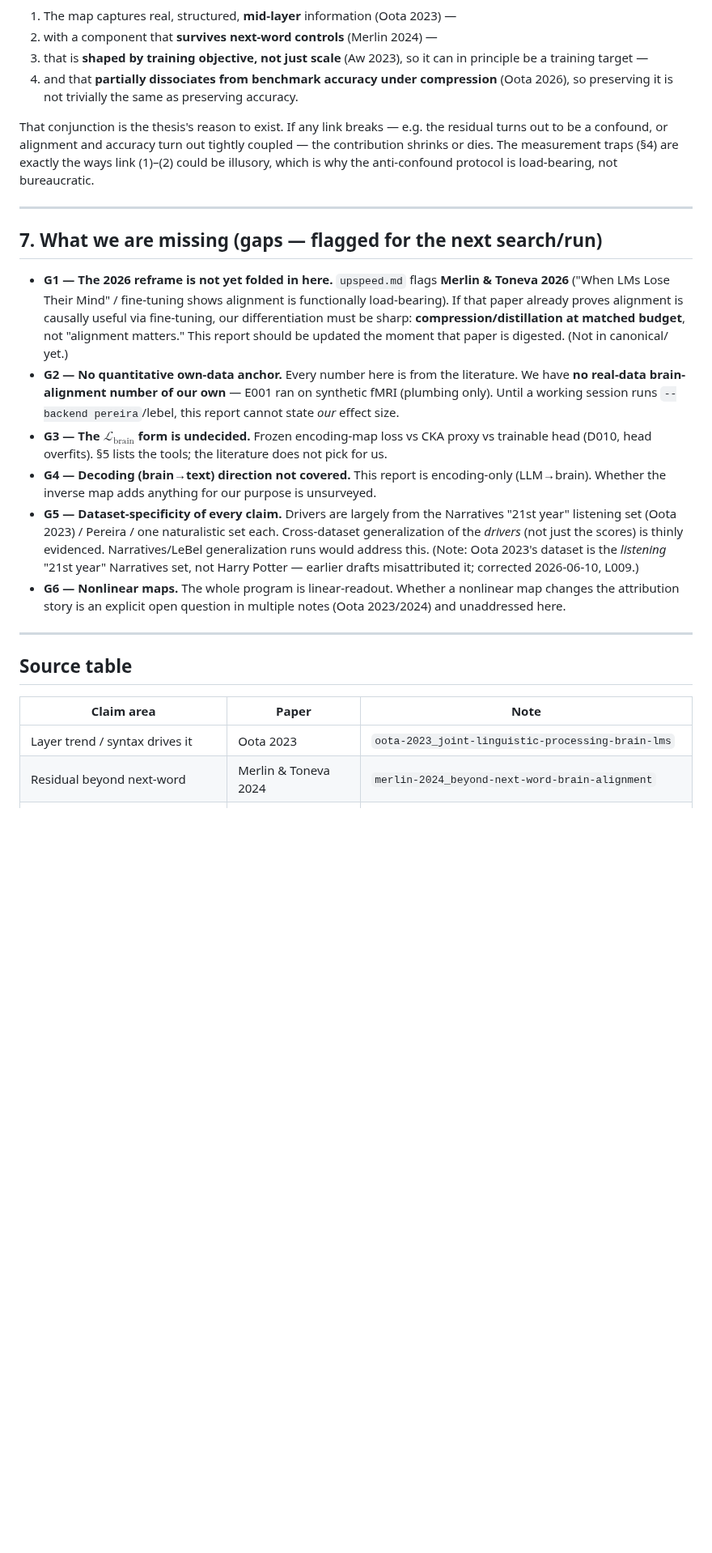
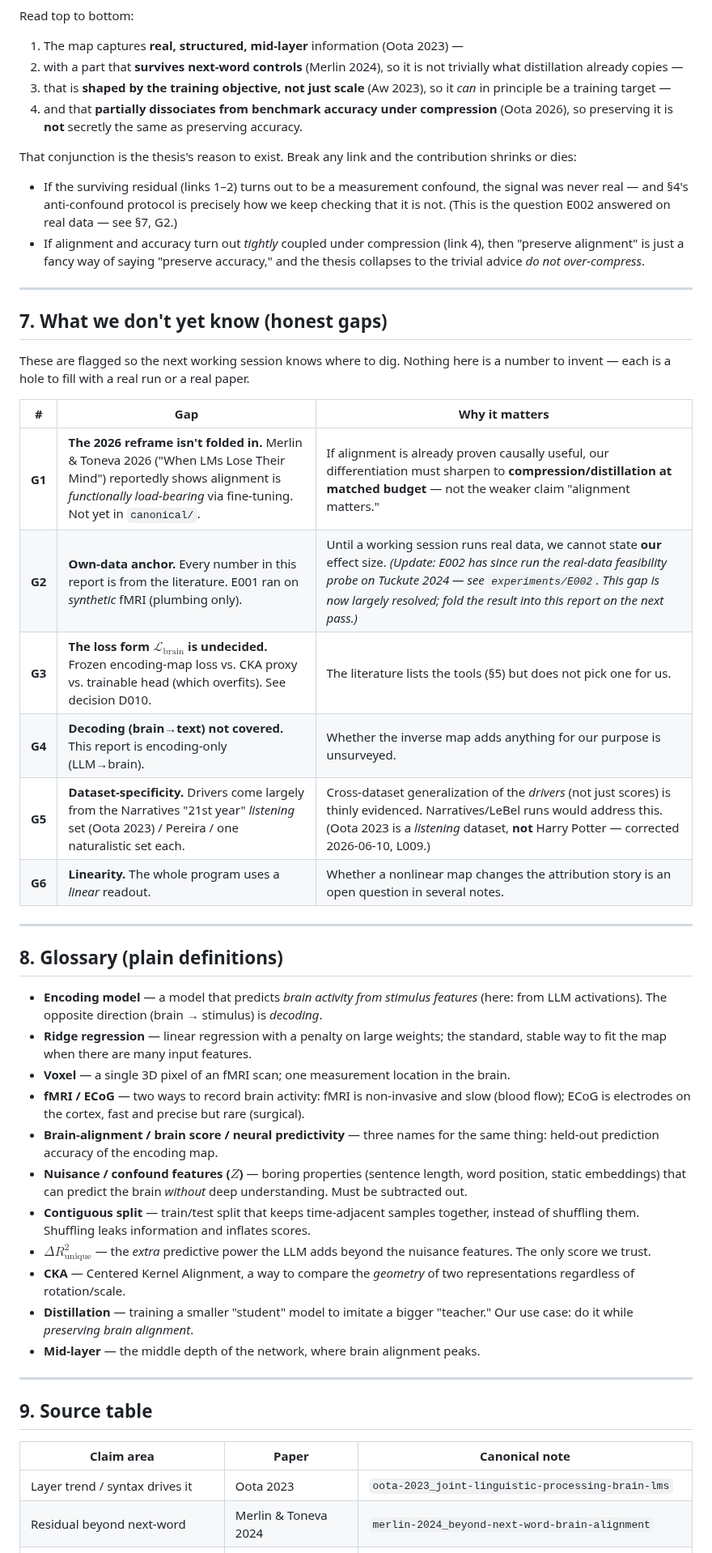
Before and after one commit to MohammadErfan-Jabbari/brain-alignment, a Markdown page: docs/reports/R01_llm-brain-mapping.md, the part around one of its changes. Shown at 81% size. Rendered like a GitHub page; blank space fills up the shorter version.

````diff
--- a/docs/reports/R01_llm-brain-mapping.md
+++ b/docs/reports/R01_llm-brain-mapping.md
@@ -108,29 +150,54 @@ flowchart TD
     style X2 fill:#fce8e6,stroke:#ea4335,color:#111
 ```
 
-1. The map captures real, structured, **mid-layer** information (Oota 2023) —
-2. with a component that **survives next-word controls** (Merlin 2024) —
-3. that is **shaped by training objective, not just scale** (Aw 2023), so it can in principle be a training target —
-4. and that **partially dissociates from benchmark accuracy under compression** (Oota 2026), so preserving it is not trivially the same as preserving accuracy.
+Read top to bottom:
 
-That conjunction is the thesis's reason to exist. If any link breaks — e.g. the residual turns out to be a confound, or alignment and accuracy turn out tightly coupled — the contribution shrinks or dies. The measurement traps (§4) are exactly the ways link (1)–(2) could be illusory, which is why the anti-confound protocol is load-bearing, not bureaucratic.
+1. The map captures **real, structured, mid-layer** information (Oota 2023) —
+2. with a part that **survives next-word controls** (Merlin 2024), so it is not trivially what distillation already copies —
+3. that is **shaped by the training objective, not just scale** (Aw 2023), so it *can* in principle be a training target —
+4. and that **partially dissociates from benchmark accuracy under compression** (Oota 2026), so preserving it is **not** secretly the same as preserving accuracy.
+
+That conjunction is the thesis's reason to exist. Break any link and the contribution shrinks or dies:
+
+- If the surviving residual (links 1–2) turns out to be a measurement confound, the signal was never real — and §4's anti-confound protocol is precisely how we keep checking that it is not. (This is the question E002 answered on real data — see §7, G2.)
+- If alignment and accuracy turn out *tightly* coupled under compression (link 4), then "preserve alignment" is just a fancy way of saying "preserve accuracy," and the thesis collapses to the trivial advice *do not over-compress*.
 
 ---
 
-## 7. What we are missing (gaps — flagged for the next search/run)
+## 7. What we don't yet know (honest gaps)
 
-- **G1 — The 2026 reframe is not yet folded in here.** `upspeed.md` flags **Merlin & Toneva 2026** ("When LMs Lose Their Mind" / fine-tuning shows alignment is functionally load-bearing). If that paper already proves alignment is causally useful via fine-tuning, our differentiation must be sharp: **compression/distillation at matched budget**, not "alignment matters." This report should be updated the moment that paper is digested. (Not in canonical/ yet.)
-- **G2 — No quantitative own-data anchor.** Every number here is from the literature. We have **no real-data brain-alignment number of our own** — E001 ran on synthetic fMRI (plumbing only). Until a working session runs `--backend pereira`/lebel, this report cannot state *our* effect size.
-- **G3 — The $\mathcal{L}_{\text{brain}}$ form is undecided.** Frozen encoding-map loss vs CKA proxy vs trainable head (D010, head overfits). §5 lists the tools; the literature does not pick for us.
-- **G4 — Decoding (brain→text) direction not covered.** This report is encoding-only (LLM→brain). Whether the inverse map adds anything for our purpose is unsurveyed.
-- **G5 — Dataset-specificity of every claim.** Drivers are largely from the Narratives "21st year" listening set (Oota 2023) / Pereira / one naturalistic set each. Cross-dataset generalization of the *drivers* (not just the scores) is thinly evidenced. Narratives/LeBel generalization runs would address this. (Note: Oota 2023's dataset is the *listening* "21st year" Narratives set, not Harry Potter — earlier drafts misattributed it; corrected 2026-06-10, L009.)
-- **G6 — Nonlinear maps.** The whole program is linear-readout. Whether a nonlinear map changes the attribution story is an explicit open question in multiple notes (Oota 2023/2024) and unaddressed here.
+These are flagged so the next working session knows where to dig. Nothing here is a number to invent — each is a hole to fill with a real run or a real paper.
+
+| # | Gap | Why it matters |
+|---|---|---|
+| **G1** | **The 2026 reframe isn't folded in.** Merlin & Toneva 2026 ("When LMs Lose Their Mind") reportedly shows alignment is *functionally load-bearing* via fine-tuning. Not yet in `canonical/`. | If alignment is already proven causally useful, our differentiation must sharpen to **compression/distillation at matched budget** — not the weaker claim "alignment matters." |
+| **G2** | **Own-data anchor.** Every number in this report is from the literature. E001 ran on *synthetic* fMRI (plumbing only). | Until a working session runs real data, we cannot state **our** effect size. *(Update: E002 has since run the real-data feasibility probe on Tuckute 2024 — see `experiments/E002`. This gap is now largely resolved; fold the result into this report on the next pass.)* |
+| **G3** | **The loss form $\mathcal{L}_{\text{brain}}$ is undecided.** Frozen encoding-map loss vs. CKA proxy vs. trainable head (which overfits). See decision D010. | The literature lists the tools (§5) but does not pick one for us. |
+| **G4** | **Decoding (brain→text) not covered.** This report is encoding-only (LLM→brain). | Whether the inverse map adds anything for our purpose is unsurveyed. |
+| **G5** | **Dataset-specificity.** Drivers come largely from the Narratives "21st year" *listening* set (Oota 2023) / Pereira / one naturalistic set each. | Cross-dataset generalization of the *drivers* (not just scores) is thinly evidenced. Narratives/LeBel runs would address this. (Oota 2023 is a *listening* dataset, **not** Harry Potter — corrected 2026-06-10, L009.) |
+| **G6** | **Linearity.** The whole program uses a *linear* readout. | Whether a nonlinear map changes the attribution story is an open question in several notes. |
 
 ---
 
-## Source table
+## 8. Glossary (plain definitions)
 
-| Claim area | Paper | Note |
+- **Encoding model** — a model that predicts *brain activity from stimulus features* (here: from LLM activations). The opposite direction (brain → stimulus) is *decoding*.
+- **Ridge regression** — linear regression with a penalty on large weights; the standard, stable way to fit the map when there are many input features.
+- **Voxel** — a single 3D pixel of an fMRI scan; one measurement location in the brain.
+- **fMRI / ECoG** — two ways to record brain activity: fMRI is non-invasive and slow (blood flow); ECoG is electrodes on the cortex, fast and precise but rare (surgical).
+- **Brain-alignment / brain score / neural predictivity** — three names for the same thing: held-out prediction accuracy of the encoding map.
+- **Nuisance / confound features ($Z$)** — boring properties (sentence length, word position, static embeddings) that can predict the brain *without* deep understanding. Must be subtracted out.
+- **Contiguous split** — train/test split that keeps time-adjacent samples together, instead of shuffling them. Shuffling leaks information and inflates scores.
+- **$\Delta R^2_{\text{unique}}$** — the *extra* predictive power the LLM adds beyond the nuisance features. The only score we trust.
+- **CKA** — Centered Kernel Alignment, a way to compare the *geometry* of two representations regardless of rotation/scale.
+- **Distillation** — training a smaller "student" model to imitate a bigger "teacher." Our use case: do it while *preserving brain alignment*.
+- **Mid-layer** — the middle depth of the network, where brain alignment peaks.
+
+---
+
+## 9. Source table
+
+| Claim area | Paper | Canonical note |
 |---|---|---|
 | Layer trend / syntax drives it | Oota 2023 | `oota-2023_joint-linguistic-processing-brain-lms` |
 | Residual beyond next-word | Merlin & Toneva 2024 | `merlin-2024_beyond-next-word-brain-alignment` |
````
Also changed, not shown: other parts of docs/reports/R01_llm-brain-mapping.md (+97 -55 lines).
